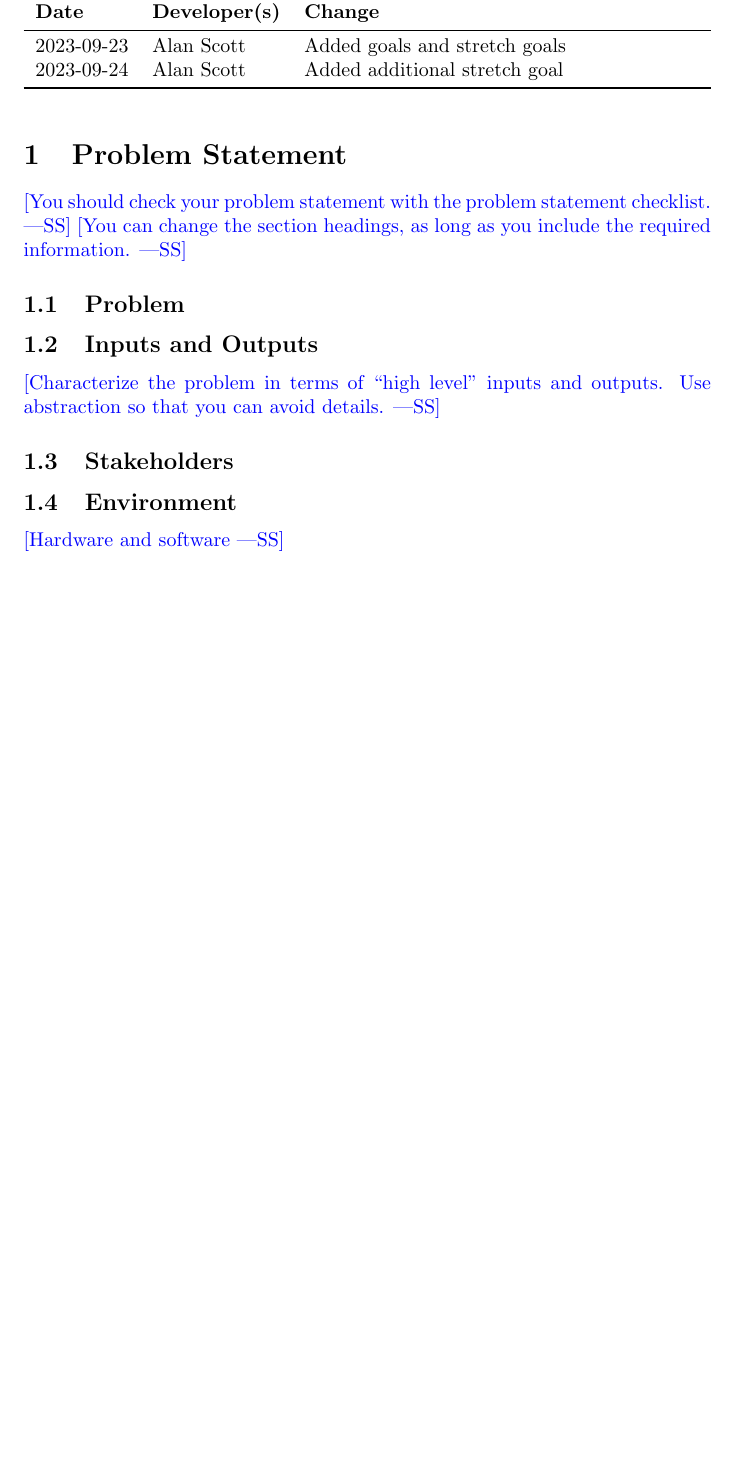
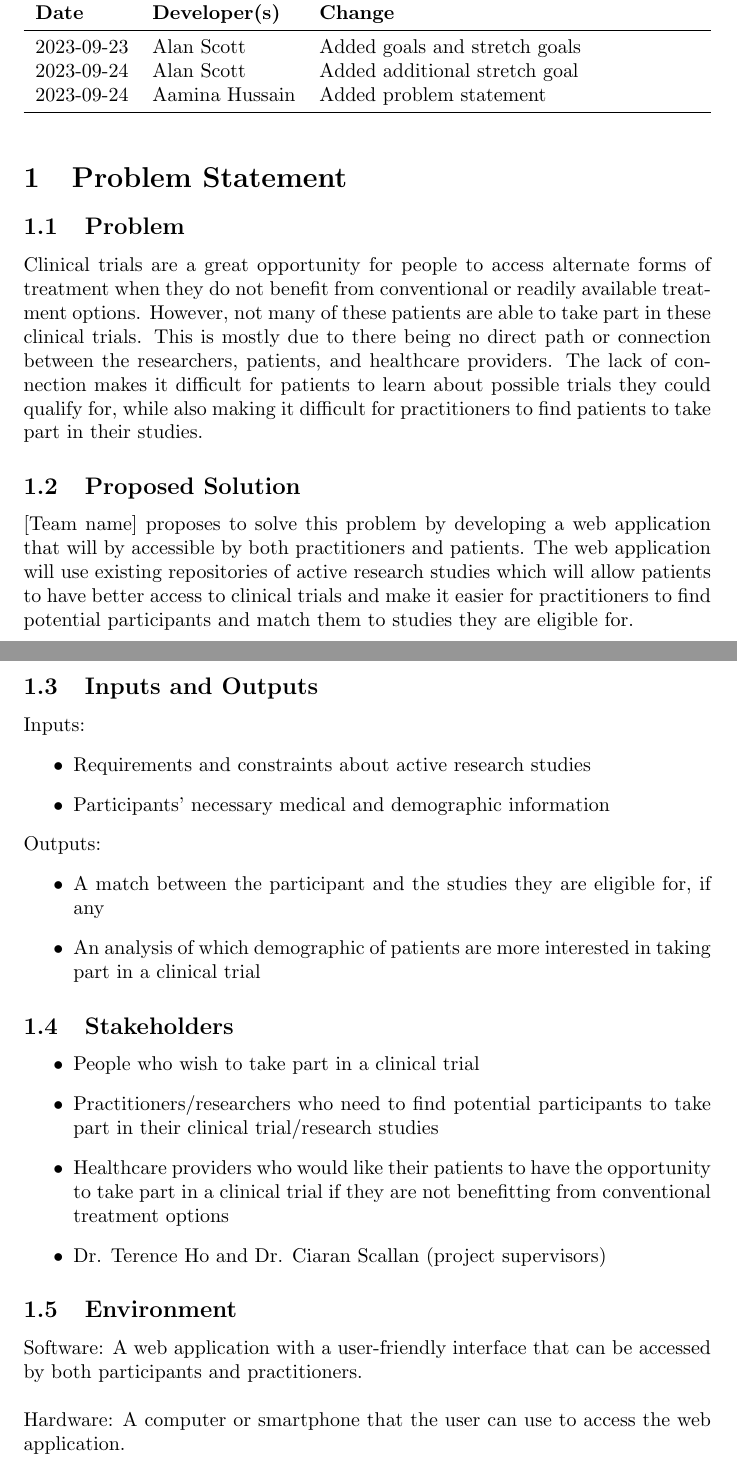
Before and after one commit to davimang/REACH, a LaTeX document (docs/ProblemStatementAndGoals/ProblemStatement.tex): part of page 1 of 3 before the commit and two parts of pages 1 and 2 of 4 after it, the two joined at a grey line, cut so that both start at the same text, the shorter picture padded with empty space. Compiled offline with pdfLaTeX.

Commit message:
added problem statement

```diff
--- a/docs/ProblemStatementAndGoals/ProblemStatement.tex
+++ b/docs/ProblemStatementAndGoals/ProblemStatement.tex
@@ -25,29 +25,61 @@
 \midrule
 2023-09-23 & Alan Scott & Added goals and stretch goals\\
 2023-09-24 & Alan Scott & Added additional stretch goal \\
+2023-09-24 & Aamina Hussain & Added problem statement \\
 \bottomrule
 \end{tabularx}
 \end{table}
 
 \section{Problem Statement}
 
-\wss{You should check your problem statement with the
-\href{https://github.com/smiths/capTemplate/blob/main/docs/Checklists/ProbState-Checklist.pdf}
-{problem statement checklist}.}
-\wss{You can change the section headings, as long as you include the required information.}
+% \wss{You should check your problem statement with the
+% \href{https://github.com/smiths/capTemplate/blob/main/docs/Checklists/ProbState-Checklist.pdf}
+% {problem statement checklist}.}
+% \wss{You can change the section headings, as long as you include the required information.}
 
 \subsection{Problem}
+Clinical trials are a great opportunity for people to access alternate forms of treatment when they do not benefit
+from conventional or readily available treatment options. However, not many of these patients are able to take part
+in these clinical trials. This is mostly due to there being no direct path or connection between the researchers, patients,
+and healthcare providers. The lack of connection makes it difficult for patients to learn about possible trials they could
+qualify for, while also making it difficult for practitioners to find patients to take part in their studies.
+
+\subsection{Proposed Solution}
+[Team name] proposes to solve this problem by developing a web application that will by accessible by both practitioners
+and patients. The web application will use existing repositories of active research studies which will allow patients to
+have better access to clinical trials and make it easier for practitioners to find potential participants and match them to
+studies they are eligible for.
 
 \subsection{Inputs and Outputs}
 
-\wss{Characterize the problem in terms of ``high level'' inputs and outputs.
-Use abstraction so that you can avoid details.}
+% \wss{Characterize the problem in terms of ``high level'' inputs and outputs.
+% Use abstraction so that you can avoid details.}
+Inputs:
+\begin{itemize}
+    \item Requirements and constraints about active research studies
+    \item Participants' necessary medical and demographic information
+\end{itemize}
+
+\noindent Outputs:
+\begin{itemize}
+    \item A match between the participant and the studies they are eligible for, if any
+    \item An analysis of which demographic of patients are more interested in taking part in a clinical trial
+\end{itemize}
 
 \subsection{Stakeholders}
+\begin{itemize}
+    \item People who wish to take part in a clinical trial
+	\item Practitioners/researchers who need to find potential participants to take part in their clinical trial/research studies
+	\item Healthcare providers who would like their patients to have the opportunity to take part in a clinical trial if they are not benefitting from conventional treatment options
+    \item Dr. Terence Ho and Dr. Ciaran Scallan (project supervisors)
+\end{itemize}
 
 \subsection{Environment}
+Software: A web application with a user-friendly interface that can be accessed by both participants and practitioners.\\
+\\
+Hardware: A computer or smartphone that the user can use to access the web application.
 
-\wss{Hardware and software}
+% \wss{Hardware and software}
 
 \section{Goals}
 
```
Also changed, not shown: docs/ProblemStatementAndGoals/ProblemStatement.pdf.
